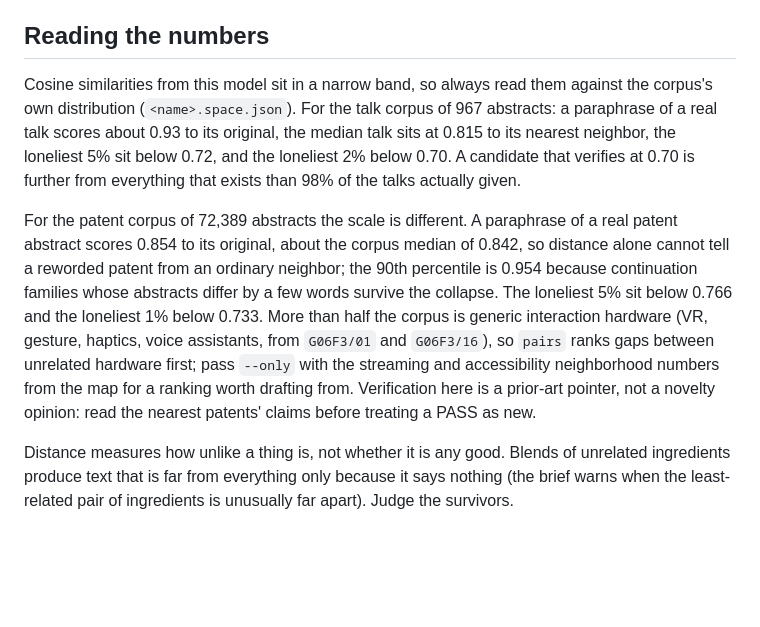
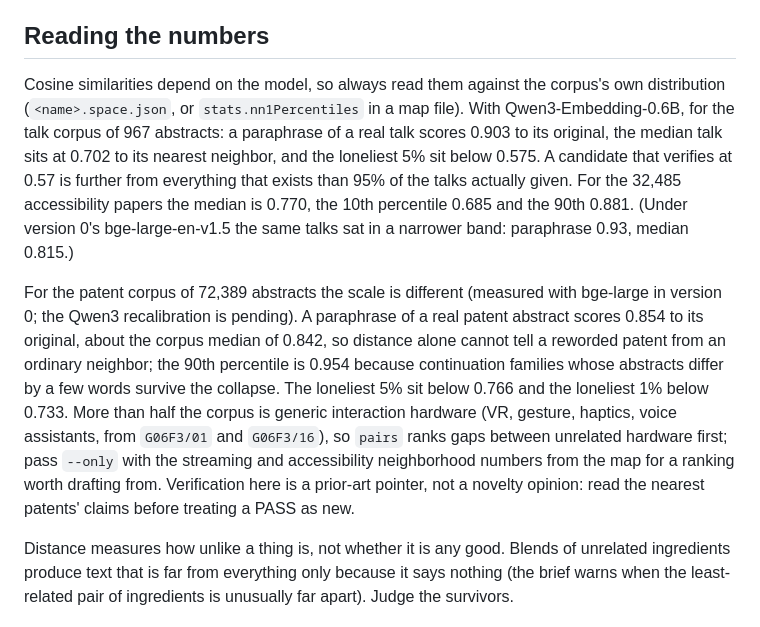
Before and after one commit to jsweetdude/uncharted, a Markdown page: README.md, the part around the change. GitHub-like rendering; blank space fills up the shorter version.

Commit message:
README: calibration numbers under Qwen3 for talks and papers
A paraphrase of a real talk scores 0.903 to its original against a
median of 0.702, where bge-large gave 0.93 against 0.815; papers'
median is 0.770. Patent numbers stay marked as bge-large until their
recalibration.

```diff
--- a/README.md
+++ b/README.md
@@ -106,9 +106,9 @@ Colors: eight categorical hues and a seven-step blue ramp for loneliness (crowde
 
 ## Reading the numbers
 
-Cosine similarities from this model sit in a narrow band, so always read them against the corpus's own distribution (`<name>.space.json`). For the talk corpus of 967 abstracts: a paraphrase of a real talk scores about 0.93 to its original, the median talk sits at 0.815 to its nearest neighbor, the loneliest 5% sit below 0.72, and the loneliest 2% below 0.70. A candidate that verifies at 0.70 is further from everything that exists than 98% of the talks actually given.
+Cosine similarities depend on the model, so always read them against the corpus's own distribution (`<name>.space.json`, or `stats.nn1Percentiles` in a map file). With Qwen3-Embedding-0.6B, for the talk corpus of 967 abstracts: a paraphrase of a real talk scores 0.903 to its original, the median talk sits at 0.702 to its nearest neighbor, and the loneliest 5% sit below 0.575. A candidate that verifies at 0.57 is further from everything that exists than 95% of the talks actually given. For the 32,485 accessibility papers the median is 0.770, the 10th percentile 0.685 and the 90th 0.881. (Under version 0's bge-large-en-v1.5 the same talks sat in a narrower band: paraphrase 0.93, median 0.815.)
 
-For the patent corpus of 72,389 abstracts the scale is different. A paraphrase of a real patent abstract scores 0.854 to its original, about the corpus median of 0.842, so distance alone cannot tell a reworded patent from an ordinary neighbor; the 90th percentile is 0.954 because continuation families whose abstracts differ by a few words survive the collapse. The loneliest 5% sit below 0.766 and the loneliest 1% below 0.733. More than half the corpus is generic interaction hardware (VR, gesture, haptics, voice assistants, from `G06F3/01` and `G06F3/16`), so `pairs` ranks gaps between unrelated hardware first; pass `--only` with the streaming and accessibility neighborhood numbers from the map for a ranking worth drafting from. Verification here is a prior-art pointer, not a novelty opinion: read the nearest patents' claims before treating a PASS as new.
+For the patent corpus of 72,389 abstracts the scale is different (measured with bge-large in version 0; the Qwen3 recalibration is pending). A paraphrase of a real patent abstract scores 0.854 to its original, about the corpus median of 0.842, so distance alone cannot tell a reworded patent from an ordinary neighbor; the 90th percentile is 0.954 because continuation families whose abstracts differ by a few words survive the collapse. The loneliest 5% sit below 0.766 and the loneliest 1% below 0.733. More than half the corpus is generic interaction hardware (VR, gesture, haptics, voice assistants, from `G06F3/01` and `G06F3/16`), so `pairs` ranks gaps between unrelated hardware first; pass `--only` with the streaming and accessibility neighborhood numbers from the map for a ranking worth drafting from. Verification here is a prior-art pointer, not a novelty opinion: read the nearest patents' claims before treating a PASS as new.
 
 Distance measures how unlike a thing is, not whether it is any good. Blends of unrelated ingredients produce text that is far from everything only because it says nothing (the brief warns when the least-related pair of ingredients is unusually far apart). Judge the survivors.
 
```
